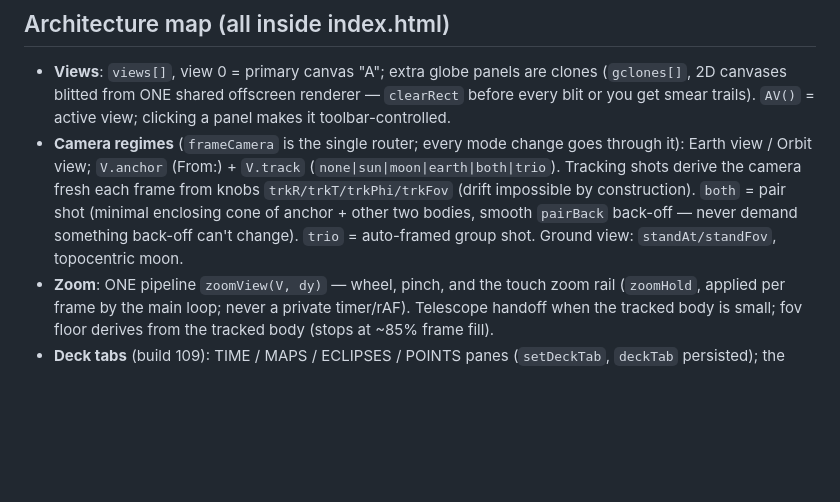
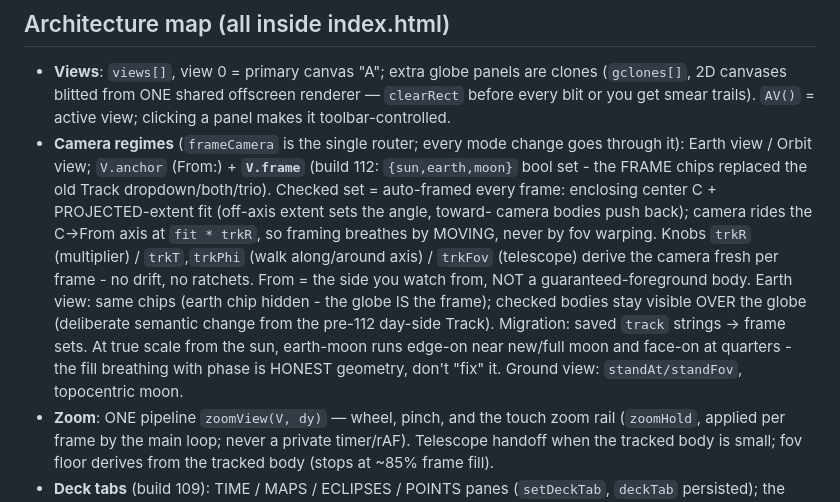
Before and after one commit to icspin/compare-earfs, a Markdown page: CLAUDE.md, the part around the change. Rendered like a GitHub page; blank space fills up the shorter version.

Commit message:
CLAUDE.md: camera section rewritten for build 112 frame chips

```diff
--- a/CLAUDE.md
+++ b/CLAUDE.md
@@ -51,12 +51,21 @@ and 'git pull --rebase' before pushing.
   `clearRect` before every blit or you get smear trails). `AV()` = active view;
   clicking a panel makes it toolbar-controlled.
 - **Camera regimes** (`frameCamera` is the single router; every mode change goes
-  through it): Earth view / Orbit view; `V.anchor` (From:) + `V.track`
-  (`none|sun|moon|earth|both|trio`). Tracking shots derive the camera fresh each
-  frame from knobs `trkR/trkT/trkPhi/trkFov` (drift impossible by construction).
-  `both` = pair shot (minimal enclosing cone of anchor + other two bodies, smooth
-  `pairBack` back-off — never demand something back-off can't change). `trio` =
-  auto-framed group shot. Ground view: `standAt/standFov`, topocentric moon.
+  through it): Earth view / Orbit view; `V.anchor` (From:) + **`V.frame`**
+  (build 112: `{sun,earth,moon}` bool set - the FRAME chips replaced the old
+  Track dropdown/both/trio). Checked set = auto-framed every frame: enclosing
+  center C + PROJECTED-extent fit (off-axis extent sets the angle, toward-
+  camera bodies push back); camera rides the C->From axis at
+  `fit * trkR`, so framing breathes by MOVING, never by fov warping.
+  Knobs `trkR` (multiplier) / `trkT`,`trkPhi` (walk along/around axis) /
+  `trkFov` (telescope) derive the camera fresh per frame - no drift, no
+  ratchets. From = the side you watch from, NOT a guaranteed-foreground body.
+  Earth view: same chips (earth chip hidden - the globe IS the frame);
+  checked bodies stay visible OVER the globe (deliberate semantic change from
+  the pre-112 day-side Track). Migration: saved `track` strings -> frame sets.
+  At true scale from the sun, earth-moon runs edge-on near new/full moon and
+  face-on at quarters - the fill breathing with phase is HONEST geometry,
+  don't "fix" it. Ground view: `standAt/standFov`, topocentric moon.
 - **Zoom**: ONE pipeline `zoomView(V, dy)` — wheel, pinch, and the touch zoom rail
   (`zoomHold`, applied per frame by the main loop; never a private timer/rAF).
   Telescope handoff when the tracked body is small; fov floor derives from the
```
